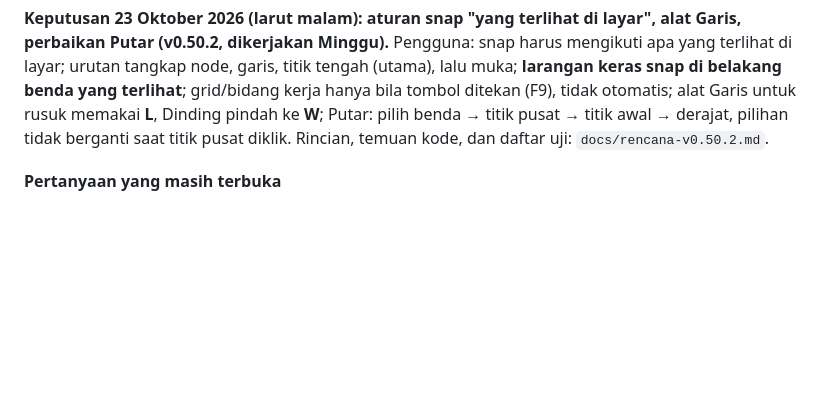
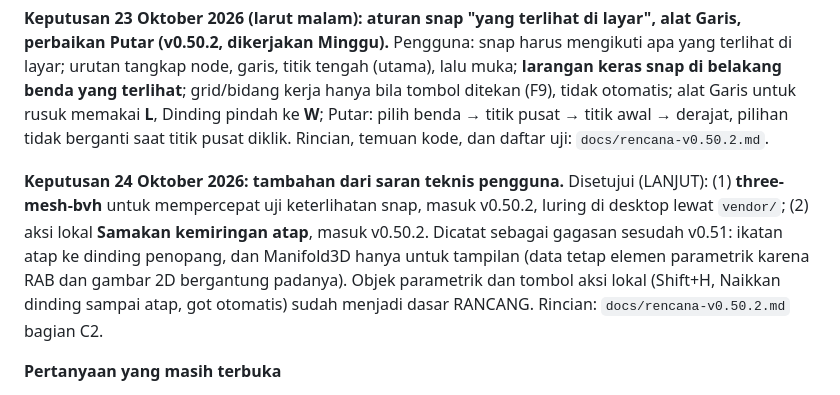
Before and after one commit to dausdabamona/rancang, a Markdown page: docs/ringkasan-program.md, the part around the change. Rendered like a GitHub page; blank space fills up the shorter version.

```diff
--- a/docs/ringkasan-program.md
+++ b/docs/ringkasan-program.md
@@ -258,6 +258,8 @@ Urutan baru: v0.50 Kerangka proyek · v0.51 Garis → bidang + material → elem
 
 **Keputusan 23 Oktober 2026 (larut malam): aturan snap "yang terlihat di layar", alat Garis, perbaikan Putar (v0.50.2, dikerjakan Minggu).** Pengguna: snap harus mengikuti apa yang terlihat di layar; urutan tangkap node, garis, titik tengah (utama), lalu muka; **larangan keras snap di belakang benda yang terlihat**; grid/bidang kerja hanya bila tombol ditekan (F9), tidak otomatis; alat Garis untuk rusuk memakai **L**, Dinding pindah ke **W**; Putar: pilih benda → titik pusat → titik awal → derajat, pilihan tidak berganti saat titik pusat diklik. Rincian, temuan kode, dan daftar uji: `docs/rencana-v0.50.2.md`.
 
+**Keputusan 24 Oktober 2026: tambahan dari saran teknis pengguna.** Disetujui (LANJUT): (1) **three-mesh-bvh** untuk mempercepat uji keterlihatan snap, masuk v0.50.2, luring di desktop lewat `vendor/`; (2) aksi lokal **Samakan kemiringan atap**, masuk v0.50.2. Dicatat sebagai gagasan sesudah v0.51: ikatan atap ke dinding penopang, dan Manifold3D hanya untuk tampilan (data tetap elemen parametrik karena RAB dan gambar 2D bergantung padanya). Objek parametrik dan tombol aksi lokal (Shift+H, Naikkan dinding sampai atap, got otomatis) sudah menjadi dasar RANCANG. Rincian: `docs/rencana-v0.50.2.md` bagian C2.
+
 **Pertanyaan yang masih terbuka**
 - Pekerjaan kecil yang paling sering dibutuhkan (menentukan urutan isi tahap 4).
 - Dinding mana yang seharusnya ada pintu ("bidang ini harusnya ada pintu").
```
Also changed, not shown: docs/rencana-v0.50.2.md (+27 -2 lines).
